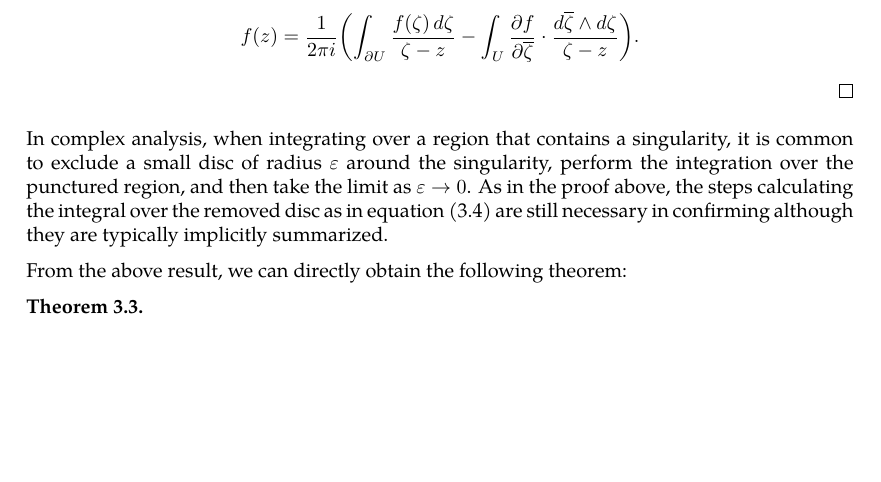
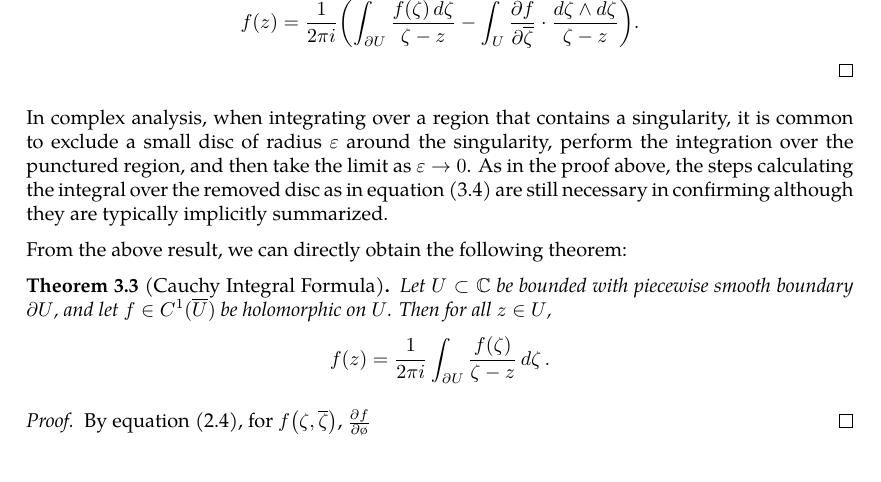
Before and after one commit to slipperking/complex-analysis-latex, a LaTeX document (main.tex): part of page 11 of 11, cut at the place of the change, the shorter picture padded with empty space. Compiled offline with pdfLaTeX.

Commit message:
overleaf_to_git (Sun May 18 21:32:47 2025 -0700): update main.tex from r2106 to r2114

```diff
--- a/main.tex
+++ b/main.tex
@@ -308,7 +308,10 @@ Analogous to the real case, a 0-form is defined as a scalar-valued function in t
 In complex analysis, when integrating over a region that contains a singularity, it is common to exclude a small disc of radius \(\varepsilon\) around the singularity, perform the integration over the punctured region, and then take the limit as \(\varepsilon\to0\). As in the proof above, the steps calculating the integral over the removed disc as in equation \eqref{eq:pompeiuproofareadiscstatement} are still necessary in confirming although they are typically implicitly summarized.
 
 From the above result, we can directly obtain the following theorem:
-\begin{theorem}
-
+\begin{theorem}[Cauchy Integral Formula]\label{theorem:cauchyintegralformula}
+    Let \(U\subset\mathbb{C}\) be bounded with piecewise smooth boundary \(\partial U \), and let \(f\in C^1(\overline{U})\) be holomorphic on \(U\). Then for all \(z\in U\), \[f(z)=\frac{1}{2\pi i}\int_{\partial U}\frac{f(\zeta)}{\zeta-z}\dd{\zeta}.\]
 \end{theorem}
+\begin{proof}
+    By equation \eqref{eq:wirtingerderivative2}, for \(f\paren{\zeta,\overline{\zeta}}\), \(\pdv{f}{\o}\)
+\end{proof}
 \end{document}
```
